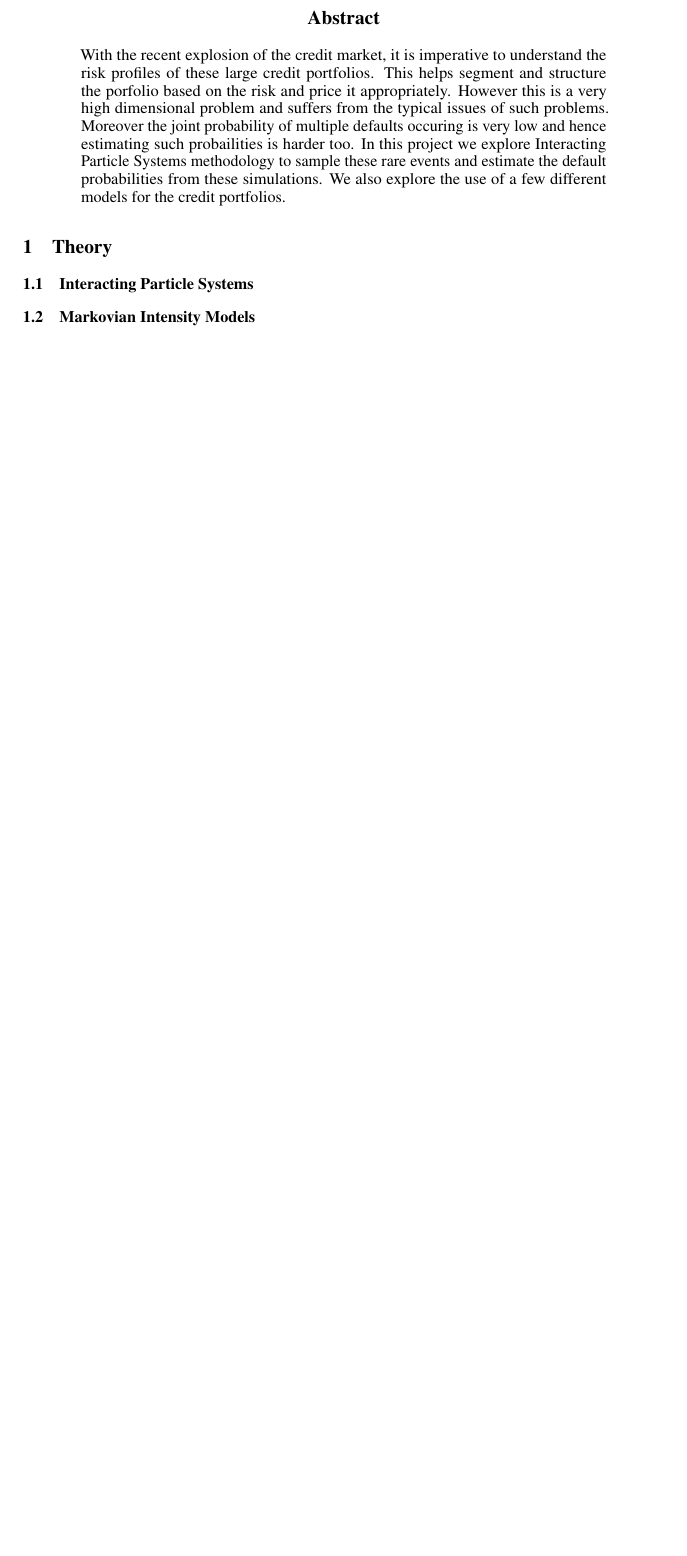
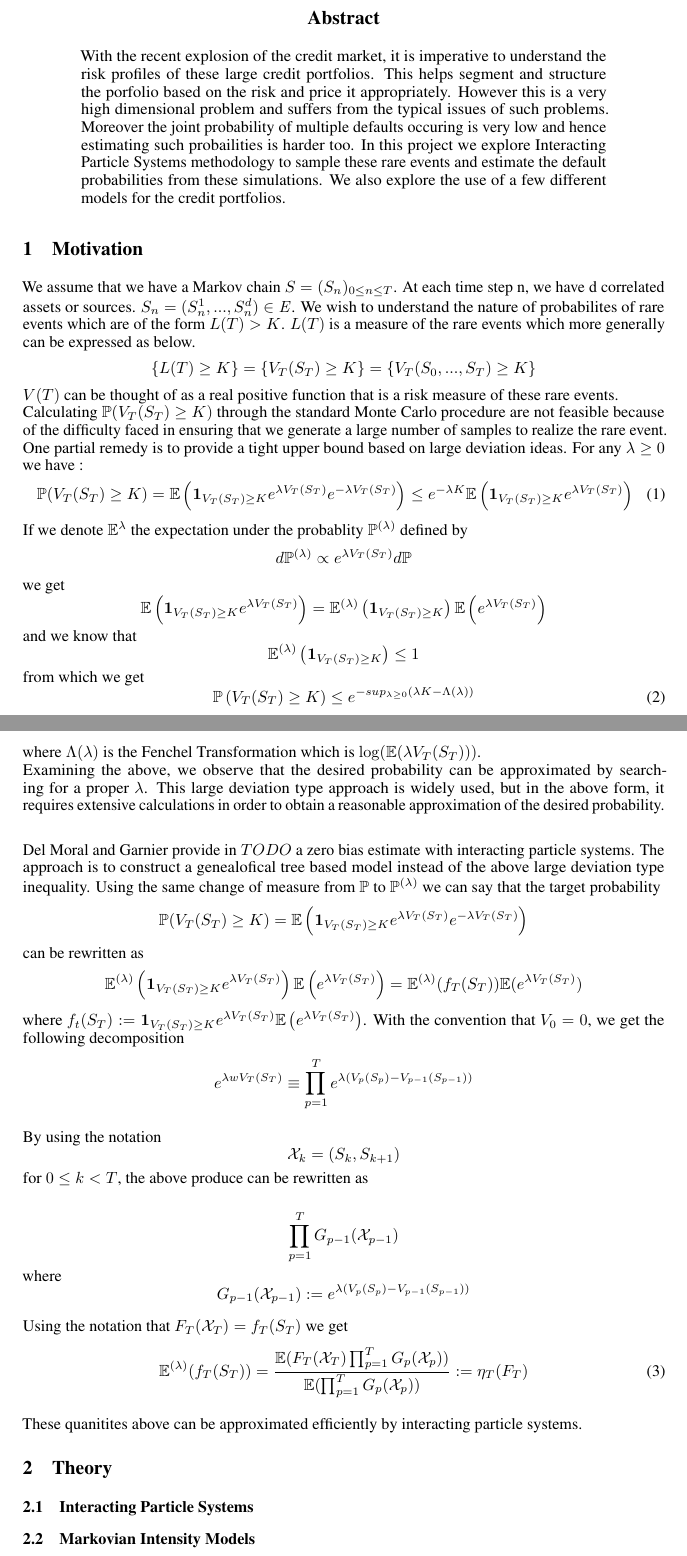
Before and after one commit to Raghav-singhal/rare-credit-portfolio, a LaTeX paper (report/report.tex, which reads report/motivation.tex): part of page 1 of 9 before the commit and two parts of pages 1 and 2 of 10 after it, the two joined at a grey line, cut so that both start at the same text, the shorter picture padded with empty space. Compiled offline with pdfLaTeX.

Commit message:
Added a motivation section as instructed by Raghav. It is based off section 4.1 from "An Intro to particle methods with financial applications"

```diff
--- /dev/null
+++ b/report/motivation.tex
@@ -0,0 +1,43 @@
+We assume that we have a Markov chain $S=(S_n)_{0 \leq n \leq T}$. At each time step n, we have d correlated assets or sources. $S_n = (S_n^1,...,S_n^d) \in \mathit{E}$. We wish to understand the nature of probabilites of rare events which are of the form $L(T) > K$. $L(T)$ is a measure of the rare events which more generally can be expressed as below.
+$$
+\{L(T) \geq K\} = \{V_T(S_T)\geq K\} = \{V_T(S_0,...,S_T)\geq K\}
+$$
+$V(T)$ can be thought of as a real positive function that is a risk measure of these rare events.\\
+Calculating $\mathbb{P}(V_T(S_T) \geq K)$ through the standard Monte Carlo procedure are not feasible because of the difficulty faced in ensuring that we generate a large number of samples to realize the rare event. One partial remedy is to provide a tight upper bound based on large deviation ideas. For any $\lambda \geq 0$ we have :
+\begin{equation}
+\mathbb{P}(V_T(S_T)\geq K) = \mathbb{E}\left( \mathbf{1}_{V_T(S_T)\geq K} e^{\lambda V_T(S_T)} e^{-\lambda V_T(S_T)} \right) \leq
+e^{-\lambda K}\mathbb{E}\left( \mathbf{1}_{V_T(S_T)\geq K}e^{\lambda V_T(S_T)} \right)
+\end{equation}
+If we denote $\mathbb{E^{\lambda}}$ the expectation under the probablity $\mathbb{P}^{(\lambda)}$ defined by
+$$d\mathbb{P}^{(\lambda)} \propto e^{\lambda V_T(S_T)}d\mathbb{P}$$
+we get
+$$\mathbb{E}\left( \mathbf{1}_{V_T(S_T)\geq K}e^{\lambda V_T(S_T)}  \right) = \mathbb{E}^{(\lambda)}\left(\mathbf{1}_{V_T(S_T)\geq K}\right)\mathbb{E}\left(e^{\lambda V_T(S_T)}\right)$$
+and we know that
+$$\mathbb{E}^{(\lambda)}\left(\mathbf{1}_{V_T(S_T)\geq K}\right)\leq 1 $$
+from which we get
+\begin{equation}
+\mathbb{P}\left(V_T(S_T) \geq K\right) \leq e^{-sup_{\lambda\geq 0}(\lambda K - \Lambda(\lambda))}
+\end{equation}
+where $\Lambda(\lambda)$ is the Fenchel Transformation which is $\log (\mathbb{E}(\lambda V_T(S_T)))$.\\
+Examining the above, we observe that the desired probability can be approximated by searching for a proper $\lambda$. This large deviation type approach is widely used, but in the above form, it requires extensive calculations in order to obtain a reasonable approximation of the desired probability.\\
+
+Del Moral and Garnier provide in $TODO$ a zero bias estimate with interacting particle systems. The approach is to construct a genealofical tree based model instead of the above large deviation type inequality.
+Using the same change of measure from $\mathbb{P}$ to $\mathbb{P}^{(\lambda)}$ we can say that the target probability
+$$\mathbb{P}(V_T(S_T) \geq K) = \mathbb{E}\left( \mathbf{1}_{V_T(S_T) \geq K}e^{\lambda V_T(S_T)}e^{-\lambda V_T(S_T)} \right)$$
+can be rewritten as
+$$\mathbb{E}^{(\lambda)} \left(  \mathbf{1}_{V_T(S_T) \geq K} e^{\lambda V_T(S_T)} \right) \mathbb{E} \left(e^{\lambda V_T(S_T)}\right) =
+\mathbb{E}^{(\lambda)}(f_T(S_T)) \mathbb{E}(e^{\lambda V_T(S_T)})  $$
+where $f_t(S_T) := \mathbf{1}_{V_T(S_T) \geq K}e^{\lambda V_T(S_T)} \mathbb{E}\left(e^{\lambda V_T(S_T)}\right) $. With the convention that $V_0 = 0$, we get the following decomposition
+$$e^{\lambda w V_T(S_T)} \equiv \prod_{p=1}^{T} e^{\lambda (V_p(S_p) - V_{p-1}(S_{p-1}))}$$
+
+By using the notation $$\mathcal{X}_k = (S_k, S_{k+1})$$ for $0 \leq k < T$, the above produce can be rewritten as
+
+$$\prod_{p=1}^{T} G_{p-1}(\mathcal{X}_{p-1})$$ where
+$$G_{p-1}(\mathcal{X}_{p-1}) := e^{\lambda (V_p(S_p) - V_{p-1}(S_{p-1}))}$$
+
+Using the notation that $F_T(\mathcal{X}_T) = f_T(S_T)$ we get
+\begin{equation}
+\mathbb{E}^{(\lambda)}(f_T(S_T)) = \frac{\mathbb{E}(F_T(\mathcal{X}_T)\prod_{p=1}^{T}G_p(\mathcal{X}_p))}{\mathbb{E}(\prod_{p=1}^{T}G_p(\mathcal{X}_p))} := \eta_T(F_T)
+\end{equation}
+
+These quanitites above can be approximated efficiently by interacting particle systems.
--- a/report/report.tex
+++ b/report/report.tex
@@ -129,7 +129,8 @@
 	these rare events and estimate the default probabilities from these simulations.
 	We also explore the use of a few different models for the credit portfolios.
 \end{abstract}
-
+\section{Motivation}
+\input{motivation}
 \section{Theory}
 \input{theory}
 \section{Algorithm}
```
